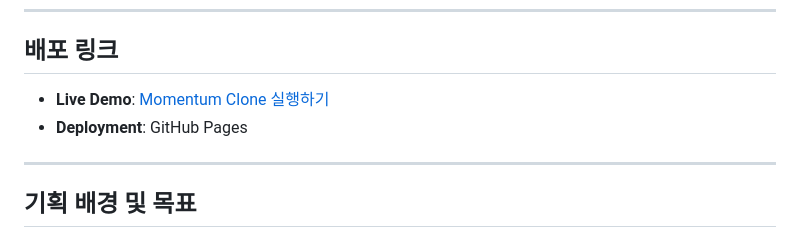
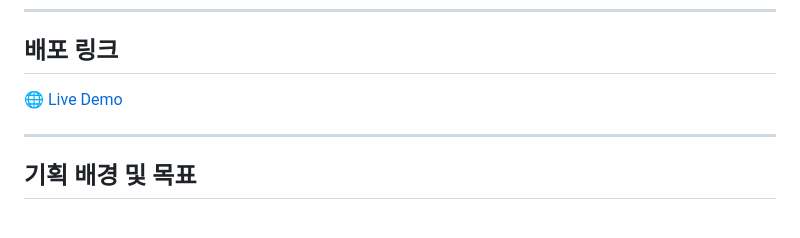
Before and after one commit to seohyeonmun/seohyun.github.io, a Markdown page: README.md, the part around the change. Rendered like a GitHub page.

```diff
--- a/README.md
+++ b/README.md
@@ -16,8 +16,7 @@ Momentum Clone은 현재 시간과 날짜, 사용자별 인사말, 할 일 목
 
 ## 배포 링크
 
-- **Live Demo**: [Momentum Clone 실행하기](https://seohyeonmun.github.io/seohyun.github.io/)
-- **Deployment**: GitHub Pages
+[🌐 Live Demo](https://seohyeonmun.github.io/seohyun.github.io/)
 
 ---
 
```
